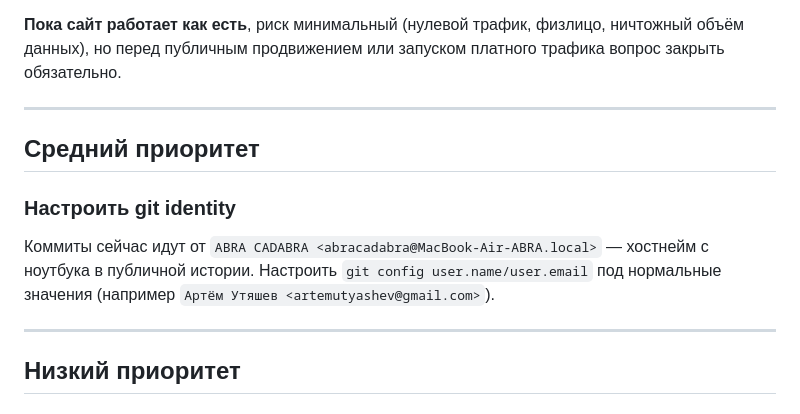
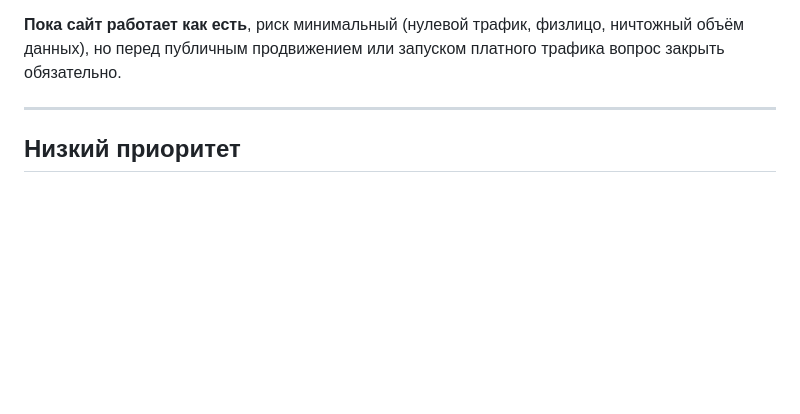
Before and after one commit to abrathecreator/abra, a Markdown page: TECHDEBT.md, the part around the change. GitHub-like rendering; blank space fills up the shorter version.

Commit message:
Remove resolved git-identity tech debt item
Global git user.name/user.email now configured properly.

```diff
--- a/TECHDEBT.md
+++ b/TECHDEBT.md
@@ -21,14 +21,6 @@
 
 ---
 
-## Средний приоритет
-
-### Настроить git identity
-
-Коммиты сейчас идут от `ABRA CADABRA <abracadabra@MacBook-Air-ABRA.local>` — хостнейм с ноутбука в публичной истории. Настроить `git config user.name/user.email` под нормальные значения (например `Артём Утяшев <artemutyashev@gmail.com>`).
-
----
-
 ## Низкий приоритет
 
 ### Node.js версия
```
